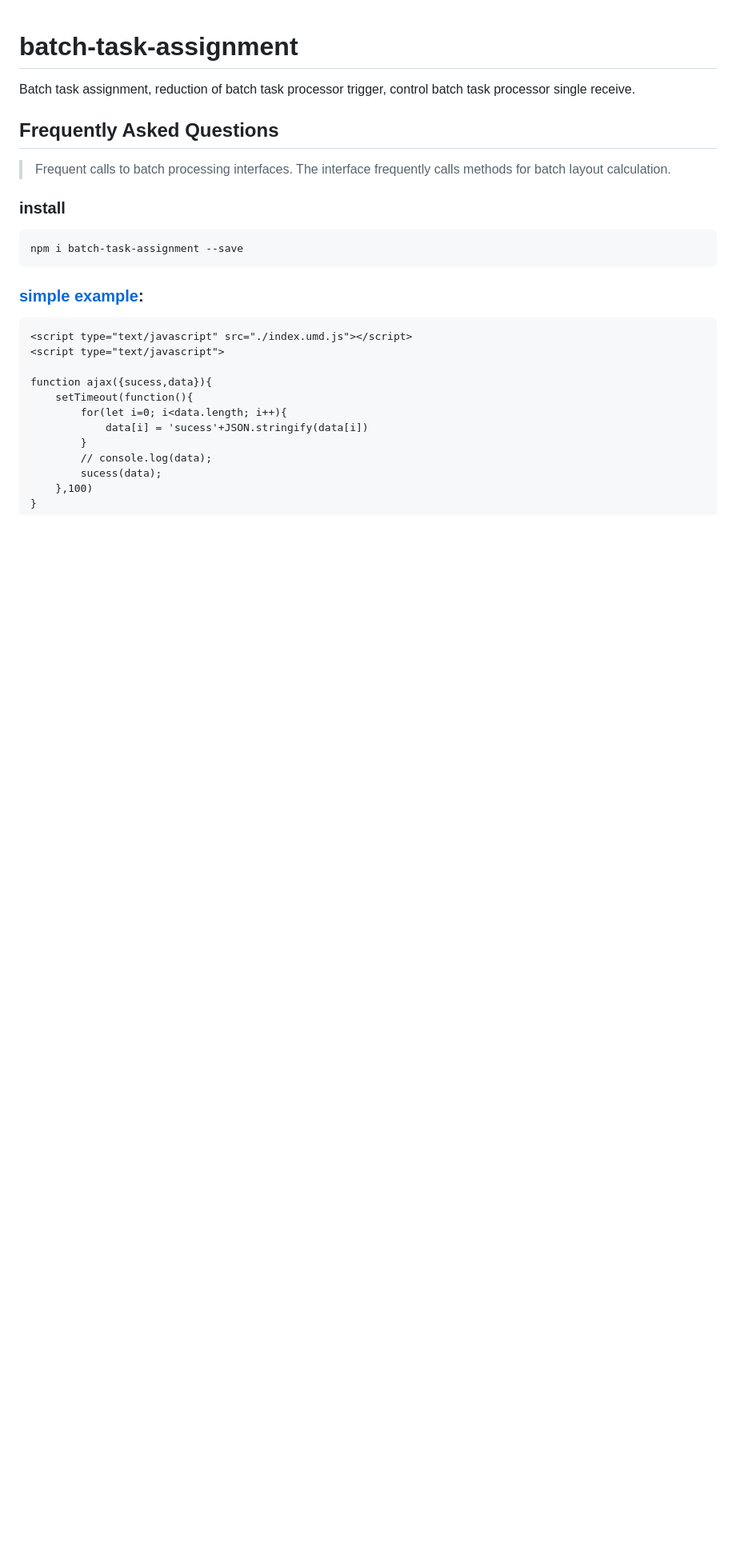
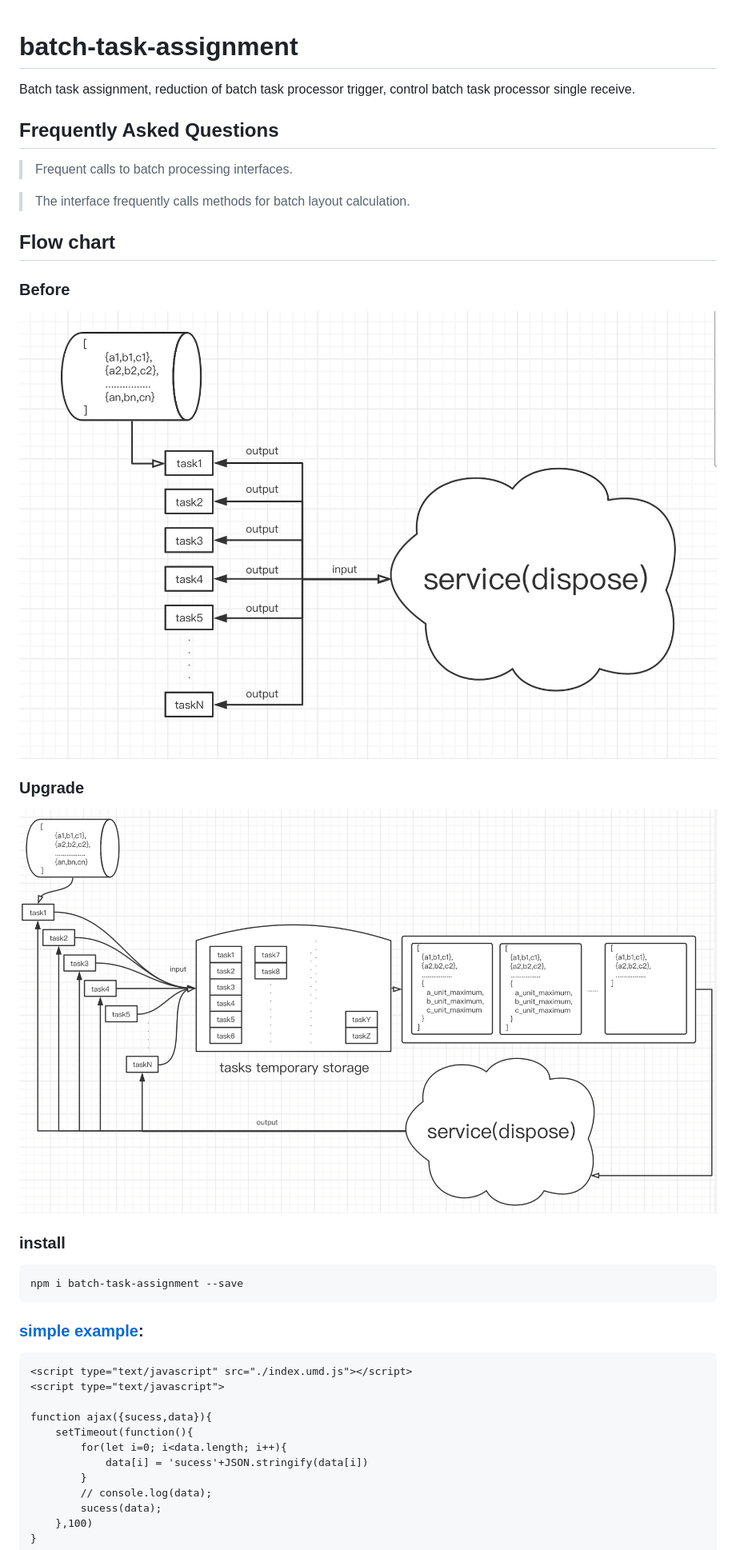
Before and after one commit to dengbupapapa/batch-task-assignment, a Markdown page: README.md, the part around the change printed below. Shown: that part at 80% size. GitHub-like rendering; pictures changed too: before.jpg (added), upgrade.png (added); blank space fills up the shorter version.

````diff
--- a/README.md
+++ b/README.md
@@ -4,7 +4,14 @@ Batch task assignment, reduction of batch task processor trigger, control batch
 
 ## Frequently Asked Questions
 > Frequent calls to batch processing interfaces.
+
 > The interface frequently calls methods for batch layout calculation.
+
+## Flow chart
+### Before
+![before](./before.jpg)
+### Upgrade
+![upgrade](./upgrade.png)
 
 ### install
 ```
````
Also changed, not shown: other parts of README.md (+3 -3 lines).
